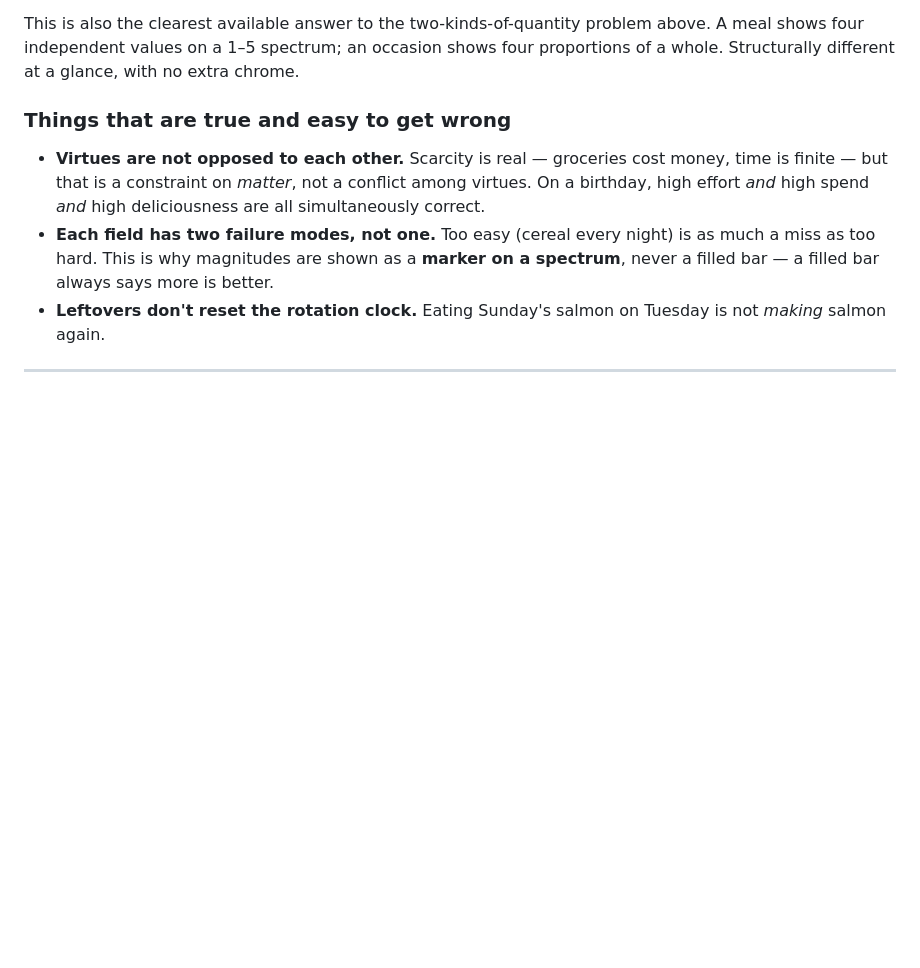
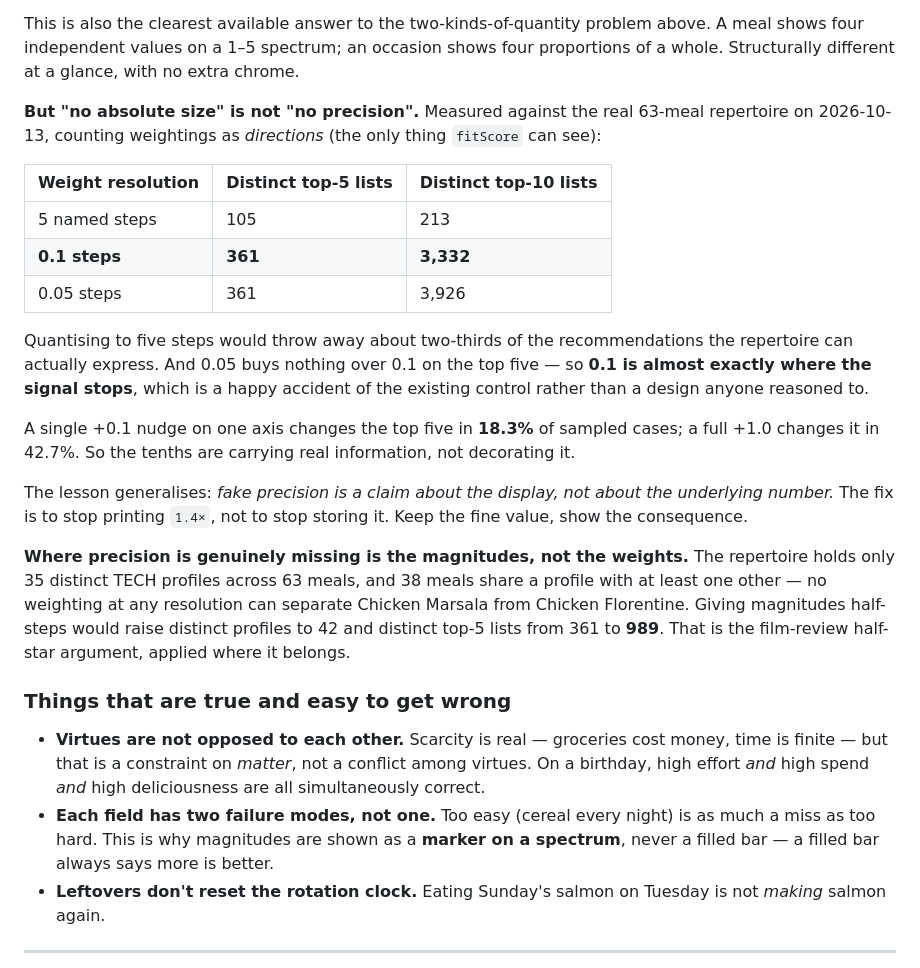
Before and after one commit to gonzopunk/Food-Tech, a Markdown page: DESIGN.md, the part around the change. GitHub-like rendering; blank space fills up the shorter version.

```diff
--- a/DESIGN.md
+++ b/DESIGN.md
@@ -131,6 +131,36 @@ This is also the clearest available answer to the two-kinds-of-quantity problem
 above. A meal shows four independent values on a 1–5 spectrum; an occasion shows
 four proportions of a whole. Structurally different at a glance, with no extra
 chrome.
+
+**But "no absolute size" is not "no precision".** Measured against the real
+63-meal repertoire on 2026-10-13, counting weightings as *directions* (the only
+thing `fitScore` can see):
+
+| Weight resolution | Distinct top-5 lists | Distinct top-10 lists |
+| --- | --- | --- |
+| 5 named steps | 105 | 213 |
+| **0.1 steps** | **361** | **3,332** |
+| 0.05 steps | 361 | 3,926 |
+
+Quantising to five steps would throw away about two-thirds of the recommendations
+the repertoire can actually express. And 0.05 buys nothing over 0.1 on the top
+five — so **0.1 is almost exactly where the signal stops**, which is a happy
+accident of the existing control rather than a design anyone reasoned to.
+
+A single +0.1 nudge on one axis changes the top five in **18.3%** of sampled
+cases; a full +1.0 changes it in 42.7%. So the tenths are carrying real
+information, not decorating it.
+
+The lesson generalises: *fake precision is a claim about the display, not about
+the underlying number.* The fix is to stop printing `1.4×`, not to stop storing
+it. Keep the fine value, show the consequence.
+
+**Where precision is genuinely missing is the magnitudes, not the weights.** The
+repertoire holds only 35 distinct TECH profiles across 63 meals, and 38 meals
+share a profile with at least one other — no weighting at any resolution can
+separate Chicken Marsala from Chicken Florentine. Giving magnitudes half-steps
+would raise distinct profiles to 42 and distinct top-5 lists from 361 to **989**.
+That is the film-review half-star argument, applied where it belongs.
 
 ### Things that are true and easy to get wrong
 
```
Also changed, not shown: ROADMAP.md (+24 -9 lines).
